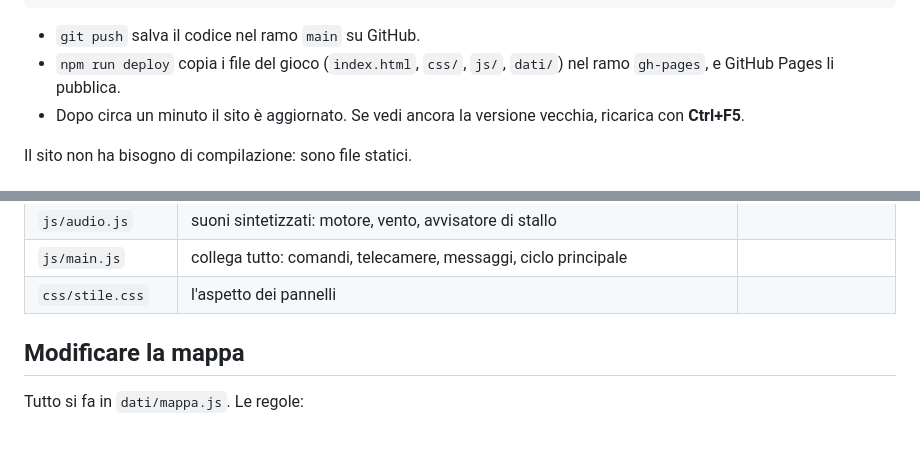
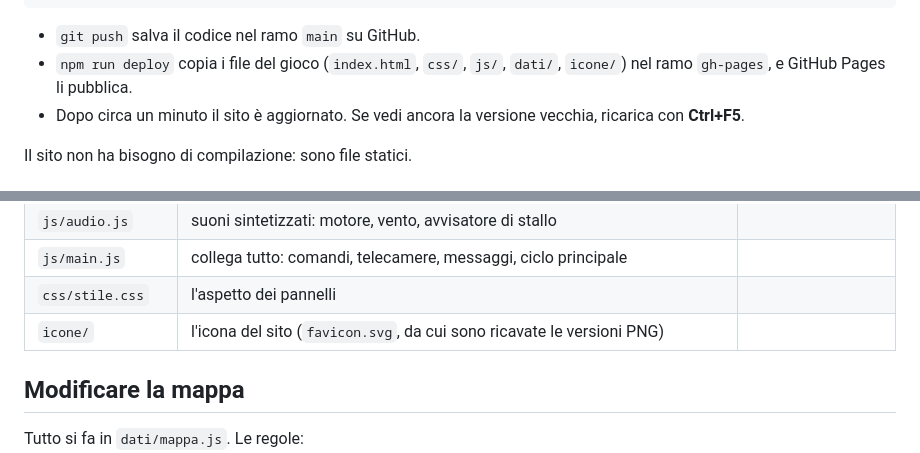
Before and after one commit to massimilianopetra/flightsimulator, a Markdown page: README.md, 2 parts joined by grey strips. GitHub-like rendering; blank space fills up the shorter version.

Commit message:
Icona del sito (favicon SVG/PNG, apple-touch-icon) e manifest
Co-Authored-By: Claude Opus 5.5 <noreply@anthropic.com>

````diff
--- a/README.md
+++ b/README.md
@@ -37,7 +37,7 @@ npm run deploy
 ```
 
 - `git push` salva il codice nel ramo `main` su GitHub.
-- `npm run deploy` copia i file del gioco (`index.html`, `css/`, `js/`, `dati/`)
+- `npm run deploy` copia i file del gioco (`index.html`, `css/`, `js/`, `dati/`, `icone/`)
   nel ramo `gh-pages`, e GitHub Pages li pubblica.
 - Dopo circa un minuto il sito è aggiornato. Se vedi ancora la versione vecchia,
   ricarica con **Ctrl+F5**.
@@ -58,6 +58,7 @@ Il sito non ha bisogno di compilazione: sono file statici.
 | `js/audio.js` | suoni sintetizzati: motore, vento, avvisatore di stallo | |
 | `js/main.js` | collega tutto: comandi, telecamere, messaggi, ciclo principale | |
 | `css/stile.css` | l'aspetto dei pannelli | |
+| `icone/` | l'icona del sito (`favicon.svg`, da cui sono ricavate le versioni PNG) | |
 
 ## Modificare la mappa
 
````
Also changed, not shown: icone/apple-touch-icon.png (added), icone/favicon-32.png (added), icone/icona-192.png (added), icone/icona-512.png (added), 4 other files.
